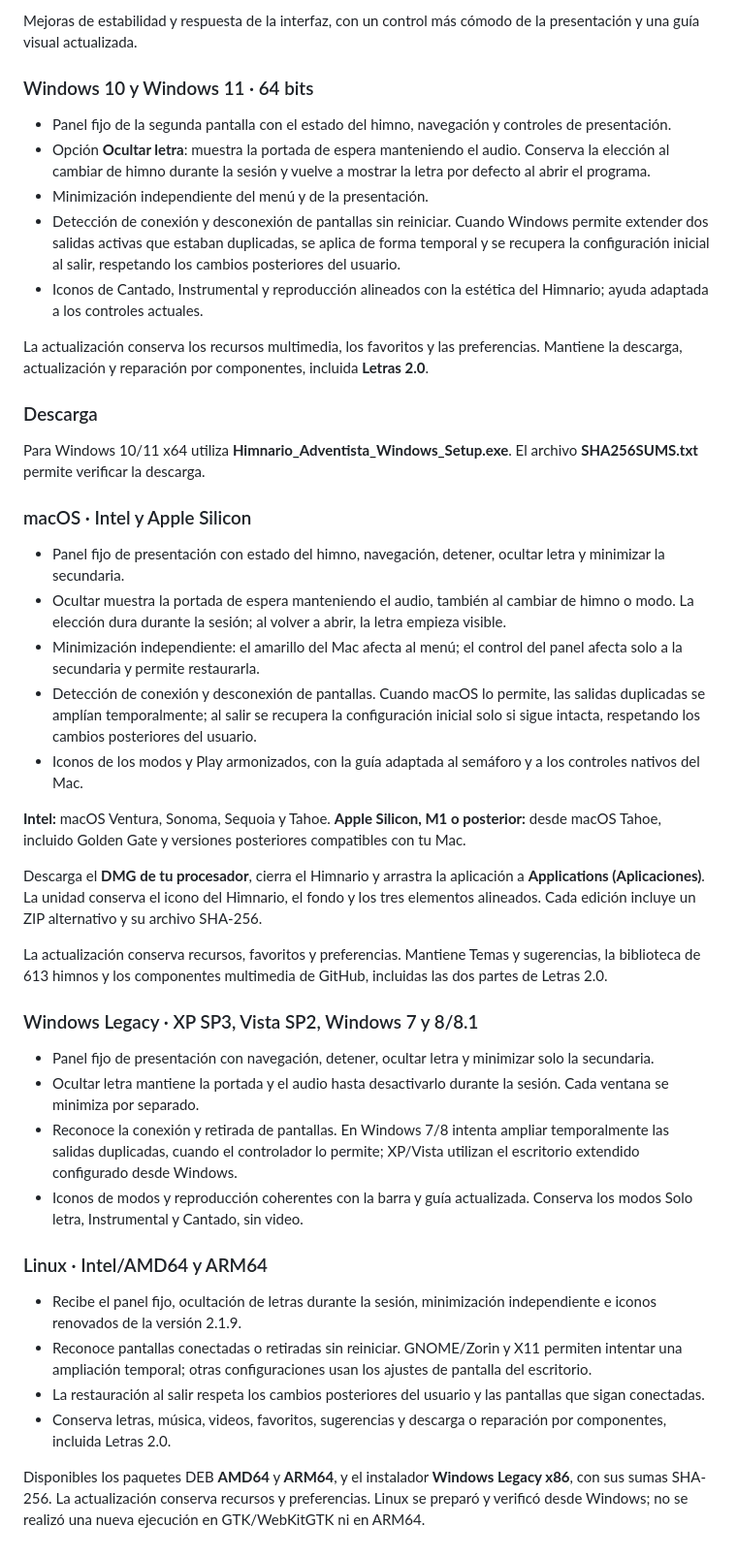
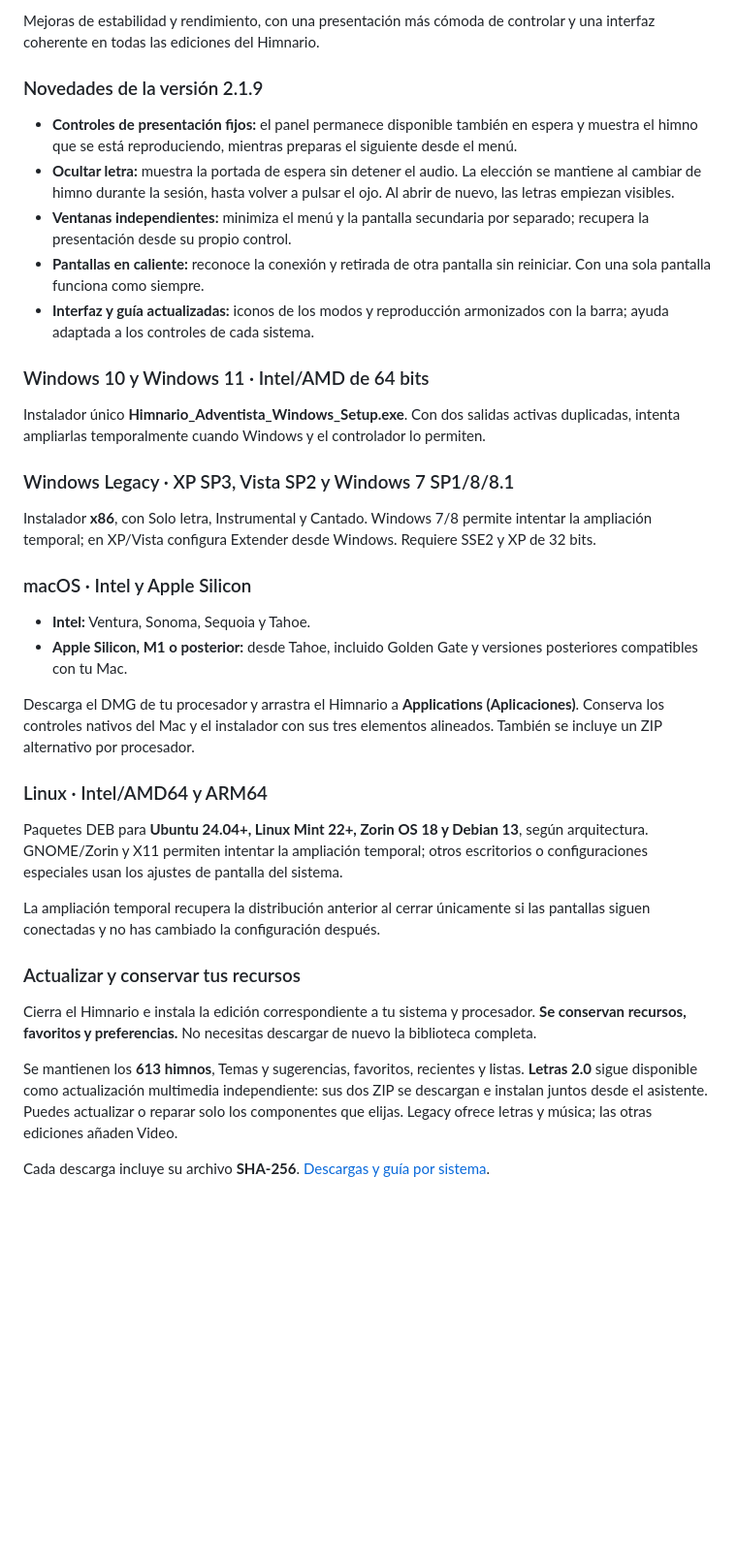
Before and after one commit to supermafari007/Himnario-IASD-Actualizaciones, a Markdown page: docs/NOTAS-2.1.9.md, the part around the change. Shown at 97% size. GitHub-like rendering; blank space fills up the shorter version.

```diff
--- a/docs/NOTAS-2.1.9.md
+++ b/docs/NOTAS-2.1.9.md
@@ -1,45 +1,38 @@
-Mejoras de estabilidad y respuesta de la interfaz, con un control más cómodo de la presentación y una guía visual actualizada.
+Mejoras de estabilidad y rendimiento, con una presentación más cómoda de controlar y una interfaz coherente en todas las ediciones del Himnario.
 
-### Windows 10 y Windows 11 · 64 bits
+### Novedades de la versión 2.1.9
 
-- Panel fijo de la segunda pantalla con el estado del himno, navegación y controles de presentación.
-- Opción **Ocultar letra**: muestra la portada de espera manteniendo el audio. Conserva la elección al cambiar de himno durante la sesión y vuelve a mostrar la letra por defecto al abrir el programa.
-- Minimización independiente del menú y de la presentación.
-- Detección de conexión y desconexión de pantallas sin reiniciar. Cuando Windows permite extender dos salidas activas que estaban duplicadas, se aplica de forma temporal y se recupera la configuración inicial al salir, respetando los cambios posteriores del usuario.
-- Iconos de Cantado, Instrumental y reproducción alineados con la estética del Himnario; ayuda adaptada a los controles actuales.
+- **Controles de presentación fijos:** el panel permanece disponible también en espera y muestra el himno que se está reproduciendo, mientras preparas el siguiente desde el menú.
+- **Ocultar letra:** muestra la portada de espera sin detener el audio. La elección se mantiene al cambiar de himno durante la sesión, hasta volver a pulsar el ojo. Al abrir de nuevo, las letras empiezan visibles.
+- **Ventanas independientes:** minimiza el menú y la pantalla secundaria por separado; recupera la presentación desde su propio control.
+- **Pantallas en caliente:** reconoce la conexión y retirada de otra pantalla sin reiniciar. Con una sola pantalla funciona como siempre.
+- **Interfaz y guía actualizadas:** iconos de los modos y reproducción armonizados con la barra; ayuda adaptada a los controles de cada sistema.
 
-La actualización conserva los recursos multimedia, los favoritos y las preferencias. Mantiene la descarga, actualización y reparación por componentes, incluida **Letras 2.0**.
+### Windows 10 y Windows 11 · Intel/AMD de 64 bits
 
-### Descarga
+Instalador único **Himnario_Adventista_Windows_Setup.exe**. Con dos salidas activas duplicadas, intenta ampliarlas temporalmente cuando Windows y el controlador lo permiten.
 
-Para Windows 10/11 x64 utiliza **Himnario_Adventista_Windows_Setup.exe**. El archivo **SHA256SUMS.txt** permite verificar la descarga.
+### Windows Legacy · XP SP3, Vista SP2 y Windows 7 SP1/8/8.1
+
+Instalador **x86**, con Solo letra, Instrumental y Cantado. Windows 7/8 permite intentar la ampliación temporal; en XP/Vista configura Extender desde Windows. Requiere SSE2 y XP de 32 bits.
 
 ### macOS · Intel y Apple Silicon
 
-- Panel fijo de presentación con estado del himno, navegación, detener, ocultar letra y minimizar la secundaria.
-- Ocultar muestra la portada de espera manteniendo el audio, también al cambiar de himno o modo. La elección dura durante la sesión; al volver a abrir, la letra empieza visible.
-- Minimización independiente: el amarillo del Mac afecta al menú; el control del panel afecta solo a la secundaria y permite restaurarla.
-- Detección de conexión y desconexión de pantallas. Cuando macOS lo permite, las salidas duplicadas se amplían temporalmente; al salir se recupera la configuración inicial solo si sigue intacta, respetando los cambios posteriores del usuario.
-- Iconos de los modos y Play armonizados, con la guía adaptada al semáforo y a los controles nativos del Mac.
+- **Intel:** Ventura, Sonoma, Sequoia y Tahoe.
+- **Apple Silicon, M1 o posterior:** desde Tahoe, incluido Golden Gate y versiones posteriores compatibles con tu Mac.
 
-**Intel:** macOS Ventura, Sonoma, Sequoia y Tahoe. **Apple Silicon, M1 o posterior:** desde macOS Tahoe, incluido Golden Gate y versiones posteriores compatibles con tu Mac.
-
-Descarga el **DMG de tu procesador**, cierra el Himnario y arrastra la aplicación a **Applications (Aplicaciones)**. La unidad conserva el icono del Himnario, el fondo y los tres elementos alineados. Cada edición incluye un ZIP alternativo y su archivo SHA-256.
-
-La actualización conserva recursos, favoritos y preferencias. Mantiene Temas y sugerencias, la biblioteca de 613 himnos y los componentes multimedia de GitHub, incluidas las dos partes de Letras 2.0.
-
-### Windows Legacy · XP SP3, Vista SP2, Windows 7 y 8/8.1
-
-- Panel fijo de presentación con navegación, detener, ocultar letra y minimizar solo la secundaria.
-- Ocultar letra mantiene la portada y el audio hasta desactivarlo durante la sesión. Cada ventana se minimiza por separado.
-- Reconoce la conexión y retirada de pantallas. En Windows 7/8 intenta ampliar temporalmente las salidas duplicadas, cuando el controlador lo permite; XP/Vista utilizan el escritorio extendido configurado desde Windows.
-- Iconos de modos y reproducción coherentes con la barra y guía actualizada. Conserva los modos Solo letra, Instrumental y Cantado, sin video.
+Descarga el DMG de tu procesador y arrastra el Himnario a **Applications (Aplicaciones)**. Conserva los controles nativos del Mac y el instalador con sus tres elementos alineados. También se incluye un ZIP alternativo por procesador.
 
 ### Linux · Intel/AMD64 y ARM64
 
-- Recibe el panel fijo, ocultación de letras durante la sesión, minimización independiente e iconos renovados de la versión 2.1.9.
-- Reconoce pantallas conectadas o retiradas sin reiniciar. GNOME/Zorin y X11 permiten intentar una ampliación temporal; otras configuraciones usan los ajustes de pantalla del escritorio.
-- La restauración al salir respeta los cambios posteriores del usuario y las pantallas que sigan conectadas.
-- Conserva letras, música, videos, favoritos, sugerencias y descarga o reparación por componentes, incluida Letras 2.0.
+Paquetes DEB para **Ubuntu 24.04+, Linux Mint 22+, Zorin OS 18 y Debian 13**, según arquitectura. GNOME/Zorin y X11 permiten intentar la ampliación temporal; otros escritorios o configuraciones especiales usan los ajustes de pantalla del sistema.
 
-Disponibles los paquetes DEB **AMD64** y **ARM64**, y el instalador **Windows Legacy x86**, con sus sumas SHA-256. La actualización conserva recursos y preferencias. Linux se preparó y verificó desde Windows; no se realizó una nueva ejecución en GTK/WebKitGTK ni en ARM64.
+La ampliación temporal recupera la distribución anterior al cerrar únicamente si las pantallas siguen conectadas y no has cambiado la configuración después.
+
+### Actualizar y conservar tus recursos
+
+Cierra el Himnario e instala la edición correspondiente a tu sistema y procesador. **Se conservan recursos, favoritos y preferencias.** No necesitas descargar de nuevo la biblioteca completa.
+
+Se mantienen los **613 himnos**, Temas y sugerencias, favoritos, recientes y listas. **Letras 2.0** sigue disponible como actualización multimedia independiente: sus dos ZIP se descargan e instalan juntos desde el asistente. Puedes actualizar o reparar solo los componentes que elijas. Legacy ofrece letras y música; las otras ediciones añaden Video.
+
+Cada descarga incluye su archivo **SHA-256**. [Descargas y guía por sistema](https://github.com/supermafari007/Himnario-IASD-Actualizaciones#descargas).
```
Also changed, not shown: README.md (+28 -42 lines), docs/AYUDA.md (+1 -1 lines), assets/portada.png (added), 1 other file.
